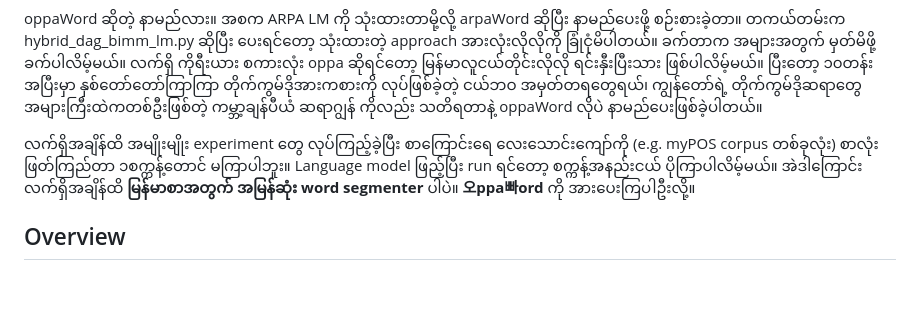
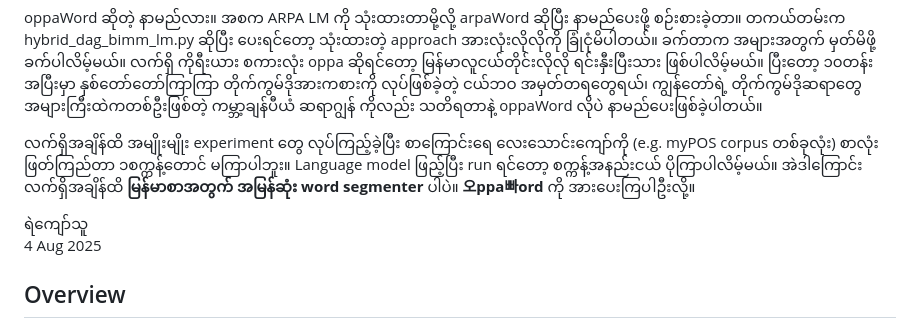
Before and after one commit to ye-kyaw-thu/oppaWord, a Markdown page: README.md, the part around the change. GitHub-like rendering; blank space fills up the shorter version.

```diff
--- a/README.md
+++ b/README.md
@@ -10,6 +10,9 @@
 oppaWord ဆိုတဲ့ နာမည်လား။ အစက ARPA LM ကို သုံးထားတာမို့လို့ arpaWord ဆိုပြီး နာမည်ပေးဖို့ စဉ်းစားခဲ့တာ။ တကယ်တမ်းက hybrid_dag_bimm_lm.py ဆိုပြီး ပေးရင်တော့ သုံးထားတဲ့ approach အားလုံးလိုလိုကို ခြုံငုံမိပါတယ်။ ခက်တာက အများအတွက် မှတ်မိဖို့ ခက်ပါလိမ့်မယ်။ လက်ရှိ ကိုရီးယား စကားလုံး oppa ဆိုရင်တော့ မြန်မာလူငယ်တိုင်းလိုလို ရင်းနှီးပြီးသား ဖြစ်ပါလိမ့်မယ်။ ပြီးတော့ ၁၀တန်းအပြီးမှာ နှစ်တော်တော်ကြာကြာ တိုက်ကွမ်ဒိုအားကစားကို လုပ်ဖြစ်ခဲ့တဲ့ ငယ်ဘဝ အမှတ်တရတွေရယ်၊ ကျွန်တော်ရဲ့ တိုက်ကွမ်ဒိုဆရာတွေအများကြီးထဲကတစ်ဦးဖြစ်တဲ့ ကမ္ဘာ့ချန်ပီယံ ဆရာဂျွန် ကိုလည်း သတိရတာနဲ့ oppaWord လိုပဲ နာမည်ပေးဖြစ်ခဲ့ပါတယ်။
 
 လက်ရှိအချိန်ထိ အမျိုးမျိုး experiment တွေ လုပ်ကြည့်ခဲ့ပြီး စာကြောင်းရေ လေးသောင်းကျော်ကို (e.g. myPOS corpus တစ်ခုလုံး) စာလုံးဖြတ်ကြည်တာ ၁စက္ကန့်တောင် မကြာပါဘူး။ Language model ဖြည့်ပြီး run ရင်တော့ စက္ကန့်အနည်းငယ် ပိုကြာပါလိမ့်မယ်။ အဲဒါကြောင်း လက်ရှိအချိန်ထိ **မြန်မာစာအတွက် အမြန်ဆုံး word segmenter** ပါပဲ။ **오ppa빠ord** ကို အားပေးကြပါဦးလို့။
+
+ရဲကျော်သူ
+4 Aug 2025
 
 ## Overview
 
```
